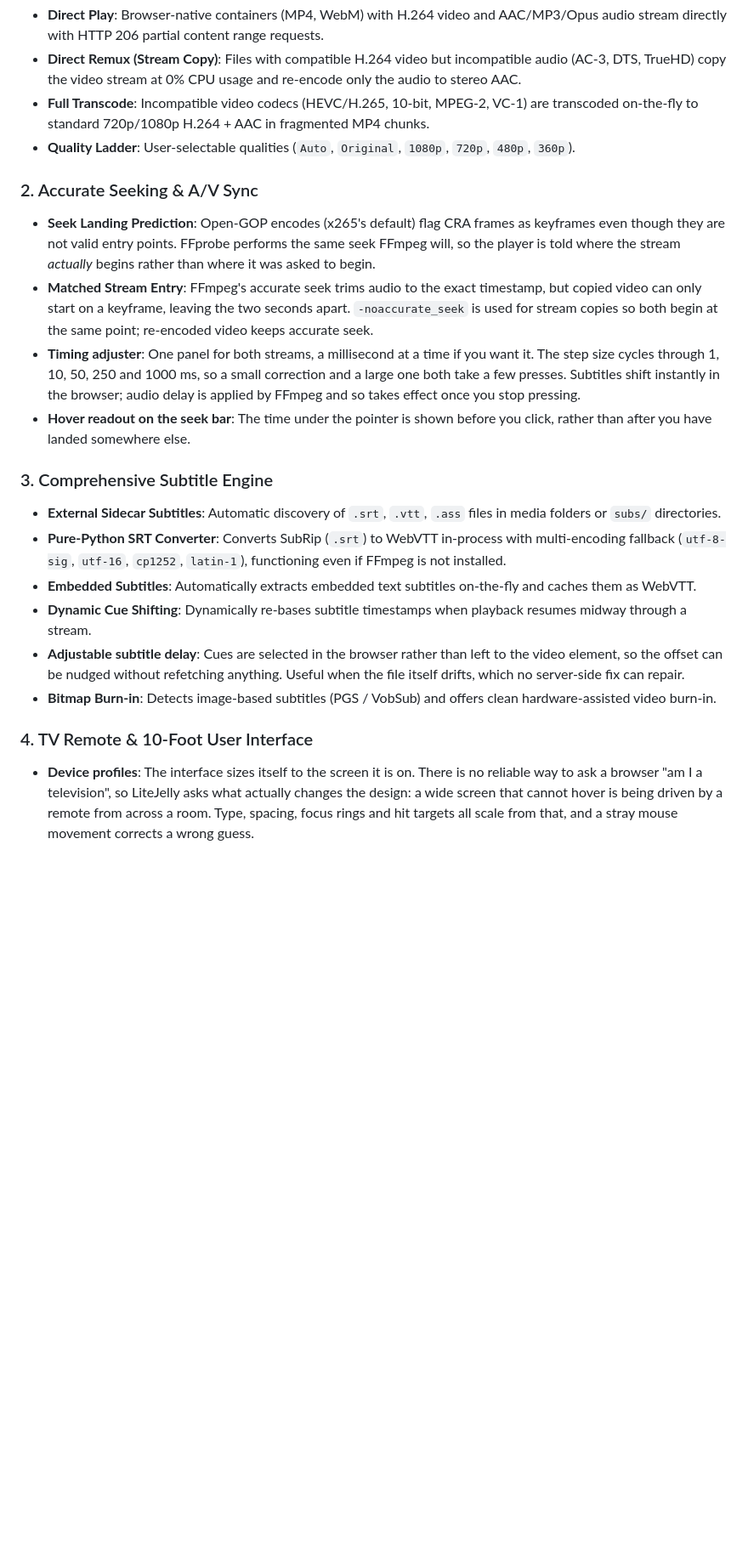
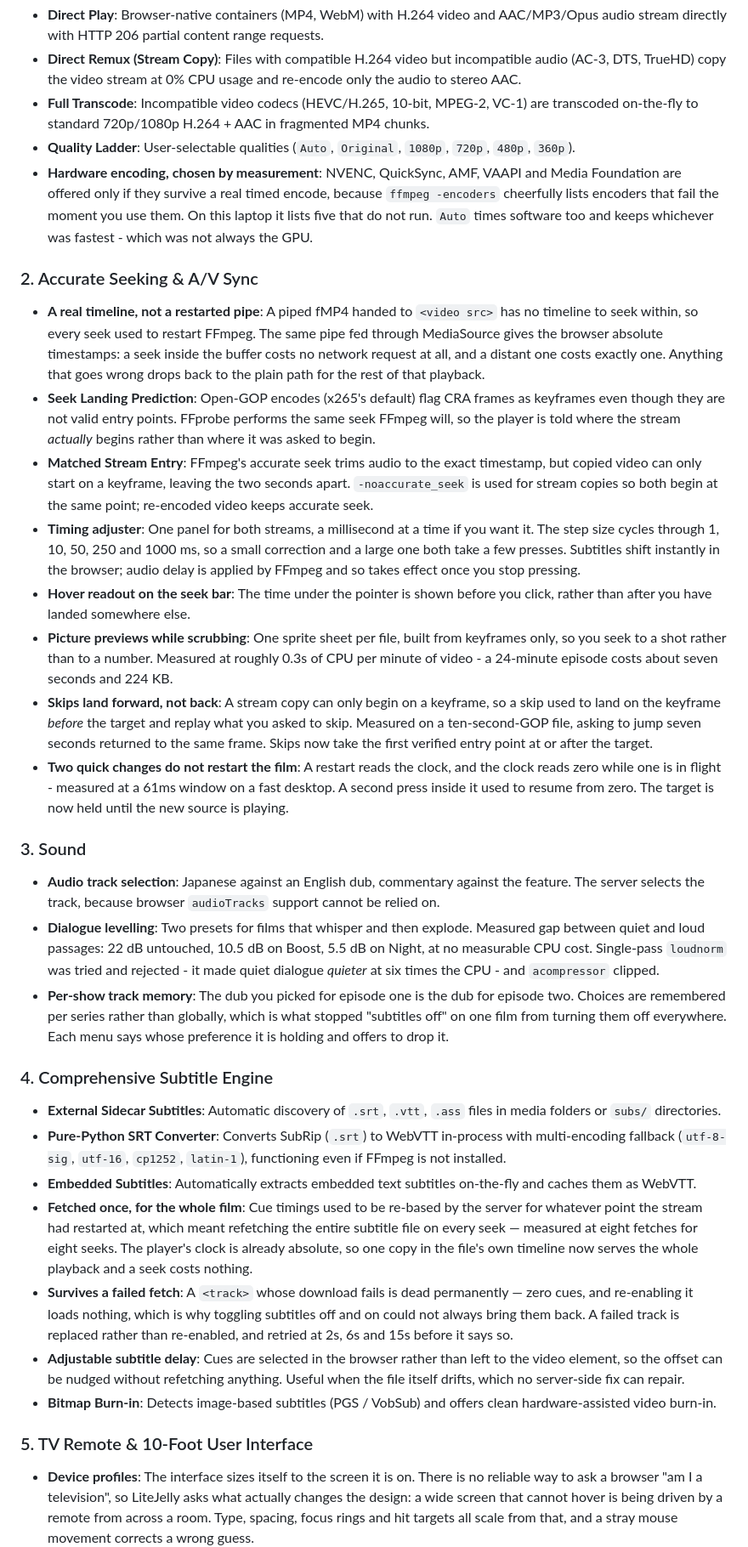
Before and after one commit to surajb2000/LiteJelly, a Markdown page: README.md, the part around one of its changes. Shown at 85% size. Drawn GitHub-style; blank space fills up the shorter version.

```diff
--- a/README.md
+++ b/README.md
@@ -58,22 +58,33 @@ LiteJelly probes every video before streaming to find the fastest, lowest-overhe
 - **Direct Remux (Stream Copy)**: Files with compatible H.264 video but incompatible audio (AC-3, DTS, TrueHD) copy the video stream at 0% CPU usage and re-encode only the audio to stereo AAC.
 - **Full Transcode**: Incompatible video codecs (HEVC/H.265, 10-bit, MPEG-2, VC-1) are transcoded on-the-fly to standard 720p/1080p H.264 + AAC in fragmented MP4 chunks.
 - **Quality Ladder**: User-selectable qualities (`Auto`, `Original`, `1080p`, `720p`, `480p`, `360p`).
+- **Hardware encoding, chosen by measurement**: NVENC, QuickSync, AMF, VAAPI and Media Foundation are offered only if they survive a real timed encode, because `ffmpeg -encoders` cheerfully lists encoders that fail the moment you use them. On this laptop it lists five that do not run. `Auto` times software too and keeps whichever was fastest - which was not always the GPU.
 
 ### 2. Accurate Seeking & A/V Sync
+- **A real timeline, not a restarted pipe**: A piped fMP4 handed to `<video src>` has no timeline to seek within, so every seek used to restart FFmpeg. The same pipe fed through MediaSource gives the browser absolute timestamps: a seek inside the buffer costs no network request at all, and a distant one costs exactly one. Anything that goes wrong drops back to the plain path for the rest of that playback.
 - **Seek Landing Prediction**: Open-GOP encodes (x265's default) flag CRA frames as keyframes even though they are not valid entry points. FFprobe performs the same seek FFmpeg will, so the player is told where the stream *actually* begins rather than where it was asked to begin.
 - **Matched Stream Entry**: FFmpeg's accurate seek trims audio to the exact timestamp, but copied video can only start on a keyframe, leaving the two seconds apart. `-noaccurate_seek` is used for stream copies so both begin at the same point; re-encoded video keeps accurate seek.
 - **Timing adjuster**: One panel for both streams, a millisecond at a time if you want it. The step size cycles through 1, 10, 50, 250 and 1000 ms, so a small correction and a large one both take a few presses. Subtitles shift instantly in the browser; audio delay is applied by FFmpeg and so takes effect once you stop pressing.
 - **Hover readout on the seek bar**: The time under the pointer is shown before you click, rather than after you have landed somewhere else.
+- **Picture previews while scrubbing**: One sprite sheet per file, built from keyframes only, so you seek to a shot rather than to a number. Measured at roughly 0.3s of CPU per minute of video - a 24-minute episode costs about seven seconds and 224 KB.
+- **Skips land forward, not back**: A stream copy can only begin on a keyframe, so a skip used to land on the keyframe *before* the target and replay what you asked to skip. Measured on a ten-second-GOP file, asking to jump seven seconds returned to the same frame. Skips now take the first verified entry point at or after the target.
+- **Two quick changes do not restart the film**: A restart reads the clock, and the clock reads zero while one is in flight - measured at a 61ms window on a fast desktop. A second press inside it used to resume from zero. The target is now held until the new source is playing.
 
-### 3. Comprehensive Subtitle Engine
+### 3. Sound
+- **Audio track selection**: Japanese against an English dub, commentary against the feature. The server selects the track, because browser `audioTracks` support cannot be relied on.
+- **Dialogue levelling**: Two presets for films that whisper and then explode. Measured gap between quiet and loud passages: 22 dB untouched, 10.5 dB on Boost, 5.5 dB on Night, at no measurable CPU cost. Single-pass `loudnorm` was tried and rejected - it made quiet dialogue *quieter* at six times the CPU - and `acompressor` clipped.
+- **Per-show track memory**: The dub you picked for episode one is the dub for episode two. Choices are remembered per series rather than globally, which is what stopped "subtitles off" on one film from turning them off everywhere. Each menu says whose preference it is holding and offers to drop it.
+
+### 4. Comprehensive Subtitle Engine
 - **External Sidecar Subtitles**: Automatic discovery of `.srt`, `.vtt`, `.ass` files in media folders or `subs/` directories.
 - **Pure-Python SRT Converter**: Converts SubRip (`.srt`) to WebVTT in-process with multi-encoding fallback (`utf-8-sig`, `utf-16`, `cp1252`, `latin-1`), functioning even if FFmpeg is not installed.
 - **Embedded Subtitles**: Automatically extracts embedded text subtitles on-the-fly and caches them as WebVTT.
-- **Dynamic Cue Shifting**: Dynamically re-bases subtitle timestamps when playback resumes midway through a stream.
+- **Fetched once, for the whole film**: Cue timings used to be re-based by the server for whatever point the stream had restarted at, which meant refetching the entire subtitle file on every seek — measured at eight fetches for eight seeks. The player's clock is already absolute, so one copy in the file's own timeline now serves the whole playback and a seek costs nothing.
+- **Survives a failed fetch**: A `<track>` whose download fails is dead permanently — zero cues, and re-enabling it loads nothing, which is why toggling subtitles off and on could not always bring them back. A failed track is replaced rather than re-enabled, and retried at 2s, 6s and 15s before it says so.
 - **Adjustable subtitle delay**: Cues are selected in the browser rather than left to the video element, so the offset can be nudged without refetching anything. Useful when the file itself drifts, which no server-side fix can repair.
 - **Bitmap Burn-in**: Detects image-based subtitles (PGS / VobSub) and offers clean hardware-assisted video burn-in.
 
-### 4. TV Remote & 10-Foot User Interface
+### 5. TV Remote & 10-Foot User Interface
 
 - **Device profiles**: The interface sizes itself to the screen it is on. There is no reliable way to ask a browser "am I a television", so LiteJelly asks what actually changes the design: a wide screen that cannot hover is being driven by a remote from across a room. Type, spacing, focus rings and hit targets all scale from that, and a stray mouse movement corrects a wrong guess.
 - **D-pad spatial navigation**: Arrow keys move to the nearest control in that direction, measured geometrically. A hero, rails of differing lengths and a grid share no common column count, so counting columns cannot work.
```
Also changed, not shown: other parts of README.md (+62 -37 lines).
